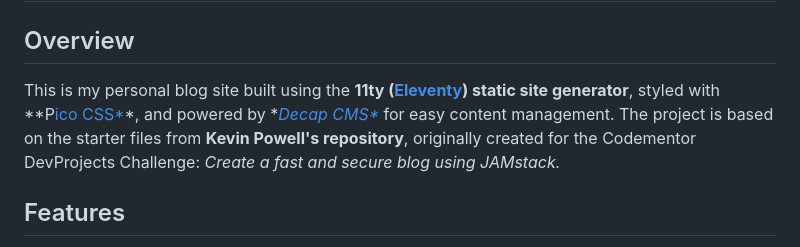
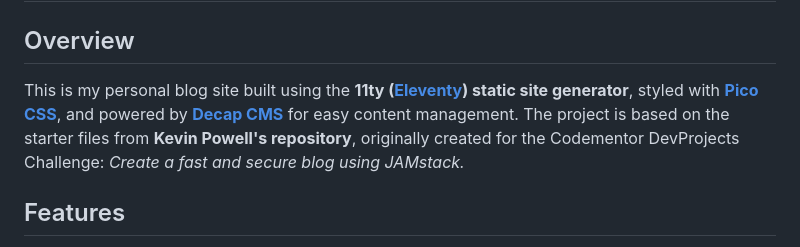
Before and after one commit to johnmlilly/johnsblog, a Markdown page: README.md, the part around the change. Drawn GitHub-style.

Commit message:
Update format

```diff
--- a/README.md
+++ b/README.md
@@ -1,7 +1,7 @@
 # My Personal Blog - Built with 11ty, Pico CSS, and DeCap CMS
 
 ## Overview
-This is my personal blog site built using the **11ty ([Eleventy](https://www.11ty.dev/)) static site generator**, styled with **P[ico CSS*](https://picocss.com/)*, and powered by **[Decap CMS*](https://decapcms.org/)* for easy content management. The project is based on the starter files from **Kevin Powell's repository**, originally created for the Codementor DevProjects Challenge: *Create a fast and secure blog using JAMstack.*
+This is my personal blog site built using the **11ty ([Eleventy](https://www.11ty.dev/)) static site generator**, styled with **[Pico CSS](https://picocss.com/)**, and powered by **[Decap CMS](https://decapcms.org/)** for easy content management. The project is based on the starter files from **Kevin Powell's repository**, originally created for the Codementor DevProjects Challenge: *Create a fast and secure blog using JAMstack.*
 
 ## Features
 - **11ty (Eleventy):** A simple and flexible static site generator for fast and efficient builds.
```
